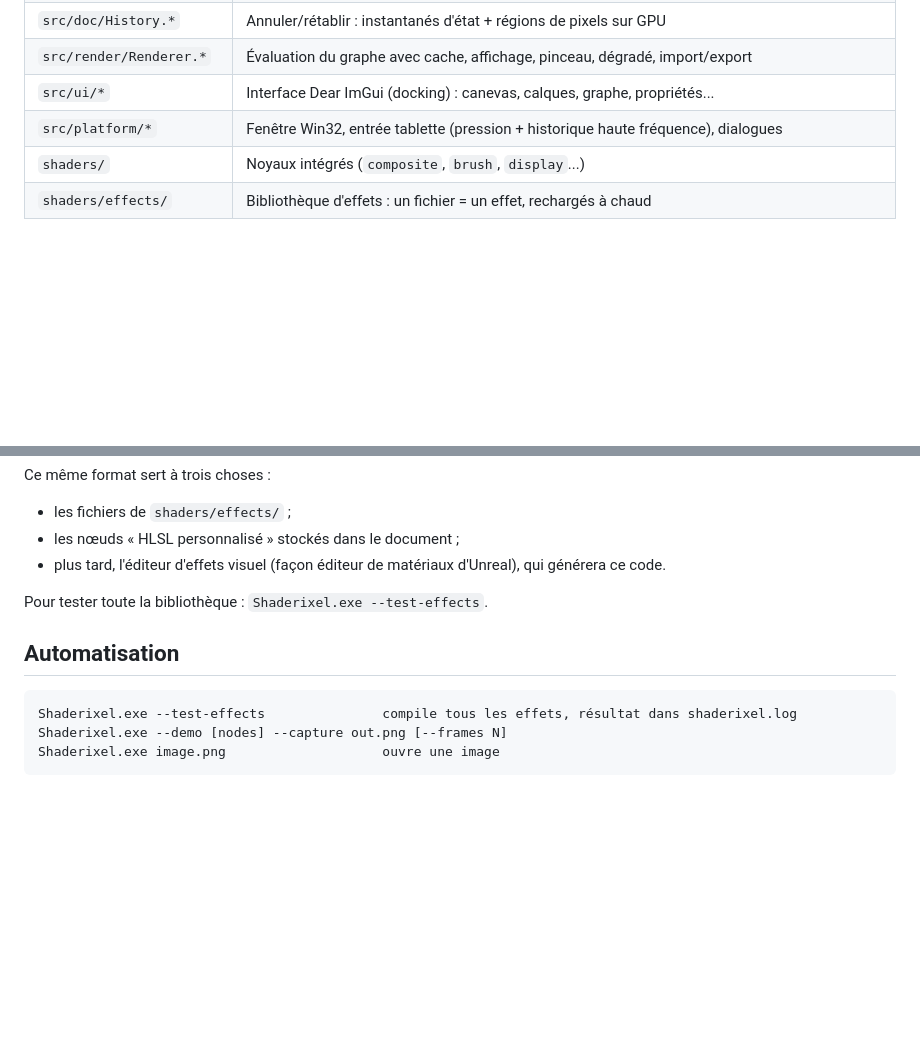
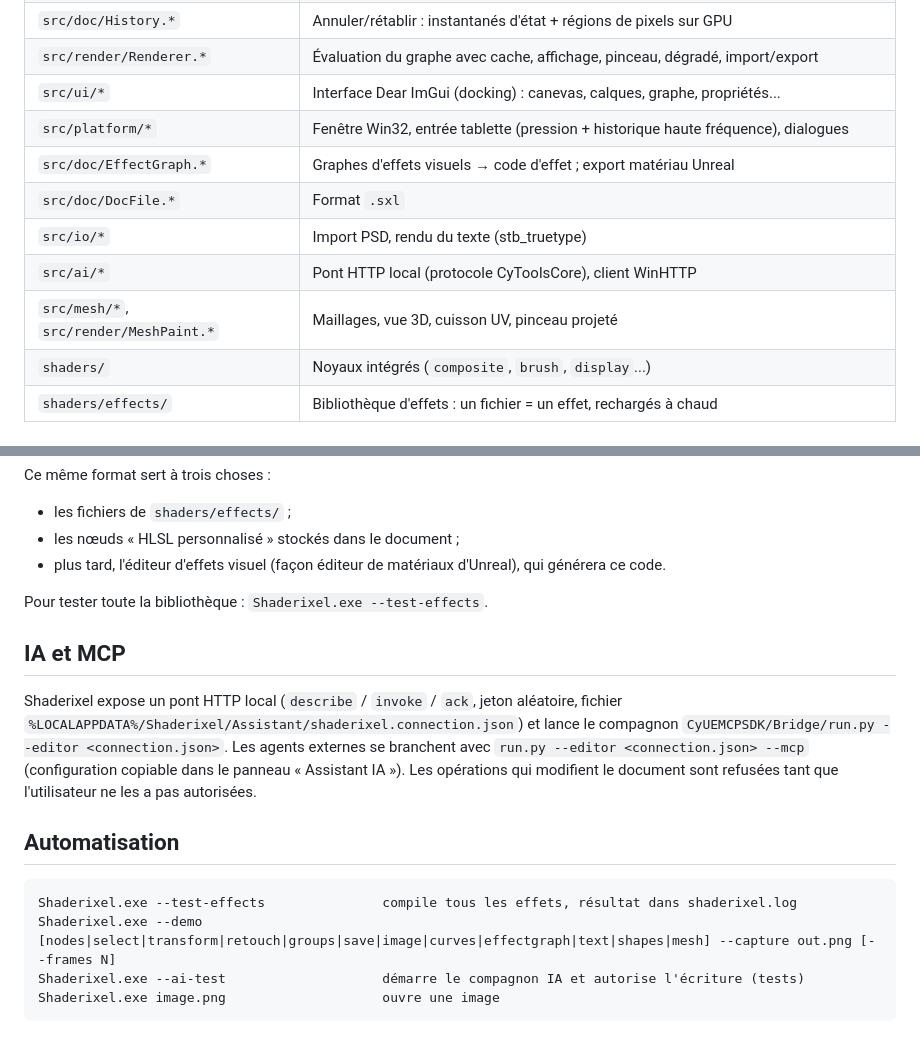
Before and after one commit to MrMybal/Shaderixel, a Markdown page: docs/ARCHITECTURE.md, 2 parts joined by grey strips. Drawn GitHub-style; blank space fills up the shorter version.

````diff
--- a/docs/ARCHITECTURE.md
+++ b/docs/ARCHITECTURE.md
@@ -30,6 +30,11 @@ autonome de l'éditeur Document de CyTexture (plugin Unreal).
 | `src/render/Renderer.*` | Évaluation du graphe avec cache, affichage, pinceau, dégradé, import/export |
 | `src/ui/*` | Interface Dear ImGui (docking) : canevas, calques, graphe, propriétés... |
 | `src/platform/*` | Fenêtre Win32, entrée tablette (pression + historique haute fréquence), dialogues |
+| `src/doc/EffectGraph.*` | Graphes d'effets visuels → code d'effet ; export matériau Unreal |
+| `src/doc/DocFile.*` | Format `.sxl` |
+| `src/io/*` | Import PSD, rendu du texte (stb_truetype) |
+| `src/ai/*` | Pont HTTP local (protocole CyToolsCore), client WinHTTP |
+| `src/mesh/*`, `src/render/MeshPaint.*` | Maillages, vue 3D, cuisson UV, pinceau projeté |
 | `shaders/` | Noyaux intégrés (`composite`, `brush`, `display`...) |
 | `shaders/effects/` | Bibliothèque d'effets : un fichier = un effet, rechargés à chaud |
 
@@ -70,10 +75,20 @@ Ce même format sert à trois choses :
 
 Pour tester toute la bibliothèque : `Shaderixel.exe --test-effects`.
 
+## IA et MCP
+
+Shaderixel expose un pont HTTP local (`describe` / `invoke` / `ack`, jeton aléatoire,
+fichier `%LOCALAPPDATA%/Shaderixel/Assistant/shaderixel.connection.json`) et lance le
+compagnon `CyUEMCPSDK/Bridge/run.py --editor <connection.json>`. Les agents externes se
+branchent avec `run.py --editor <connection.json> --mcp` (configuration copiable dans le
+panneau « Assistant IA »). Les opérations qui modifient le document sont refusées tant
+que l'utilisateur ne les a pas autorisées.
+
 ## Automatisation
 
 ```
 Shaderixel.exe --test-effects               compile tous les effets, résultat dans shaderixel.log
-Shaderixel.exe --demo [nodes] --capture out.png [--frames N]
+Shaderixel.exe --demo [nodes|select|transform|retouch|groups|save|image|curves|effectgraph|text|shapes|mesh] --capture out.png [--frames N]
+Shaderixel.exe --ai-test                    démarre le compagnon IA et autorise l'écriture (tests)
 Shaderixel.exe image.png                    ouvre une image
 ```
````
Also changed, not shown: docs/ROADMAP.md (+49 -54 lines).
